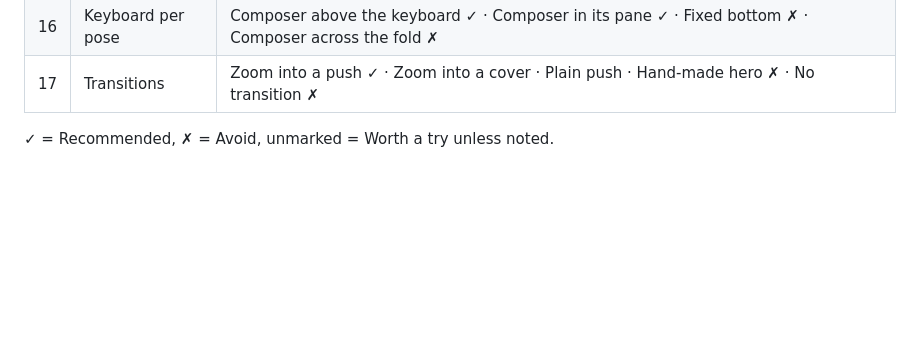
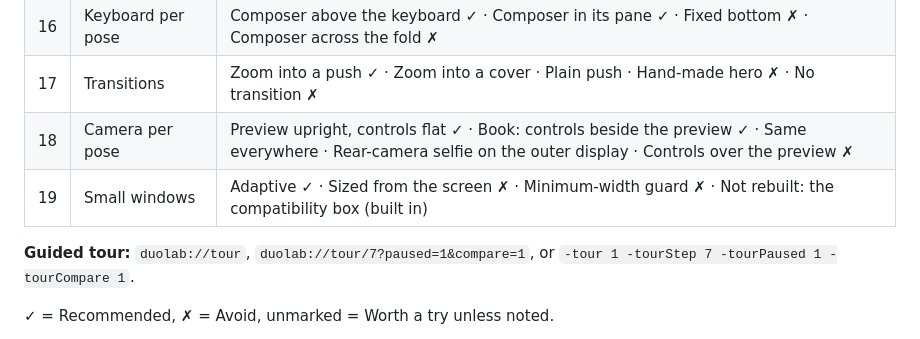
Before and after one commit to NotTomAtAll/iphone-duo-lab, a Markdown page: demo/README.md, the part around the change. Rendered like a GitHub page; blank space fills up the shorter version.

```diff
--- a/demo/README.md
+++ b/demo/README.md
@@ -40,6 +40,10 @@ The thumbnails are rendered in hidden windows behind the app, in light and dark
 | 15 | Two panes and drag | Two panes, drag across ✓ · Two panes, move by tap · One pane, push ✗ · Grid spanning the fold ✗ |
 | 16 | Keyboard per pose | Composer above the keyboard ✓ · Composer in its pane ✓ · Fixed bottom ✗ · Composer across the fold ✗ |
 | 17 | Transitions | Zoom into a push ✓ · Zoom into a cover · Plain push · Hand-made hero ✗ · No transition ✗ |
+| 18 | Camera per pose | Preview upright, controls flat ✓ · Book: controls beside the preview ✓ · Same everywhere · Rear-camera selfie on the outer display · Controls over the preview ✗ |
+| 19 | Small windows | Adaptive ✓ · Sized from the screen ✗ · Minimum-width guard ✗ · Not rebuilt: the compatibility box (built in) |
+
+**Guided tour:** `duolab://tour`, `duolab://tour/7?paused=1&compare=1`, or `-tour 1 -tourStep 7 -tourPaused 1 -tourCompare 1`.
 
 ✓ = Recommended, ✗ = Avoid, unmarked = Worth a try unless noted.
 
```
Also changed, not shown: README.md (+10 -2 lines), docs/07-lab-backlog.md (+1 -1 lines), docs/images/camera.png (added), docs/images/home.png, docs/images/narrow.png (added), docs/images/tour.png (added), 11 other files.
